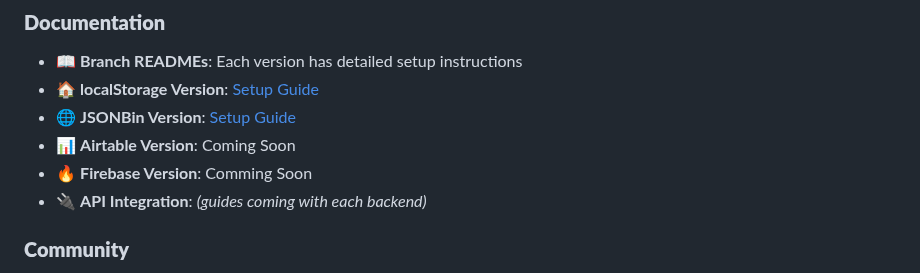
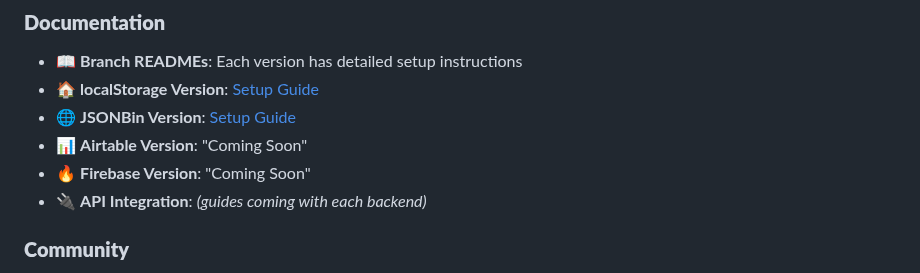
Before and after one commit to TheBIMsider/BYF, a Markdown page: README.md, the part around one of its changes. Drawn GitHub-style.

```diff
--- a/README.md
+++ b/README.md
@@ -279,8 +278,8 @@ BYF/
 - 📖 **Branch READMEs**: Each version has detailed setup instructions
 - 🏠 **localStorage Version**: [Setup Guide](../../tree/main)
 - 🌐 **JSONBin Version**: [Setup Guide](../../tree/jsonbin-version)
-- 📊 **Airtable Version**: Coming Soon
-- 🔥 **Firebase Version**: Comming Soon
+- 📊 **Airtable Version**: "Coming Soon"
+- 🔥 **Firebase Version**: "Coming Soon"
 - 🔌 **API Integration**: *(guides coming with each backend)*
 
 ### **Community**
```
Also changed, not shown: other parts of README.md (+0 -1 lines).
